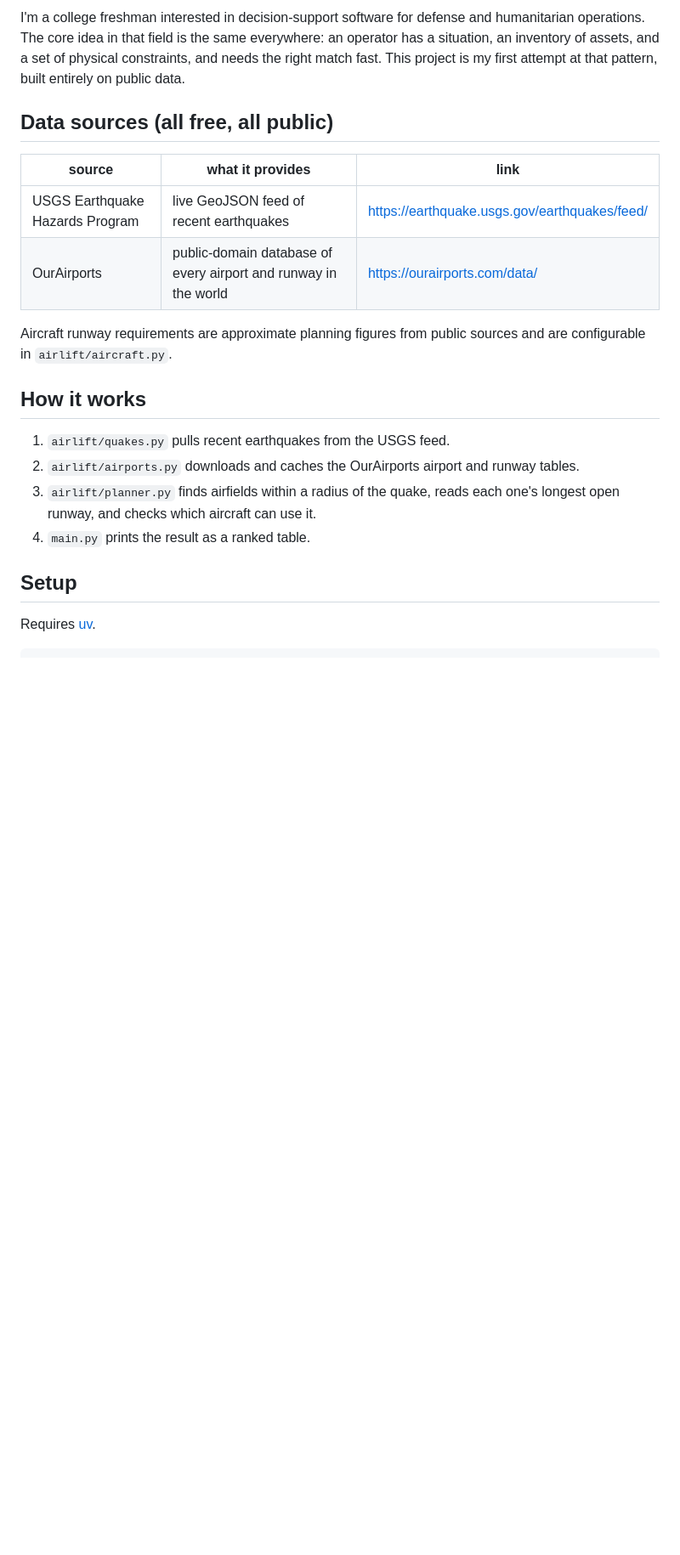
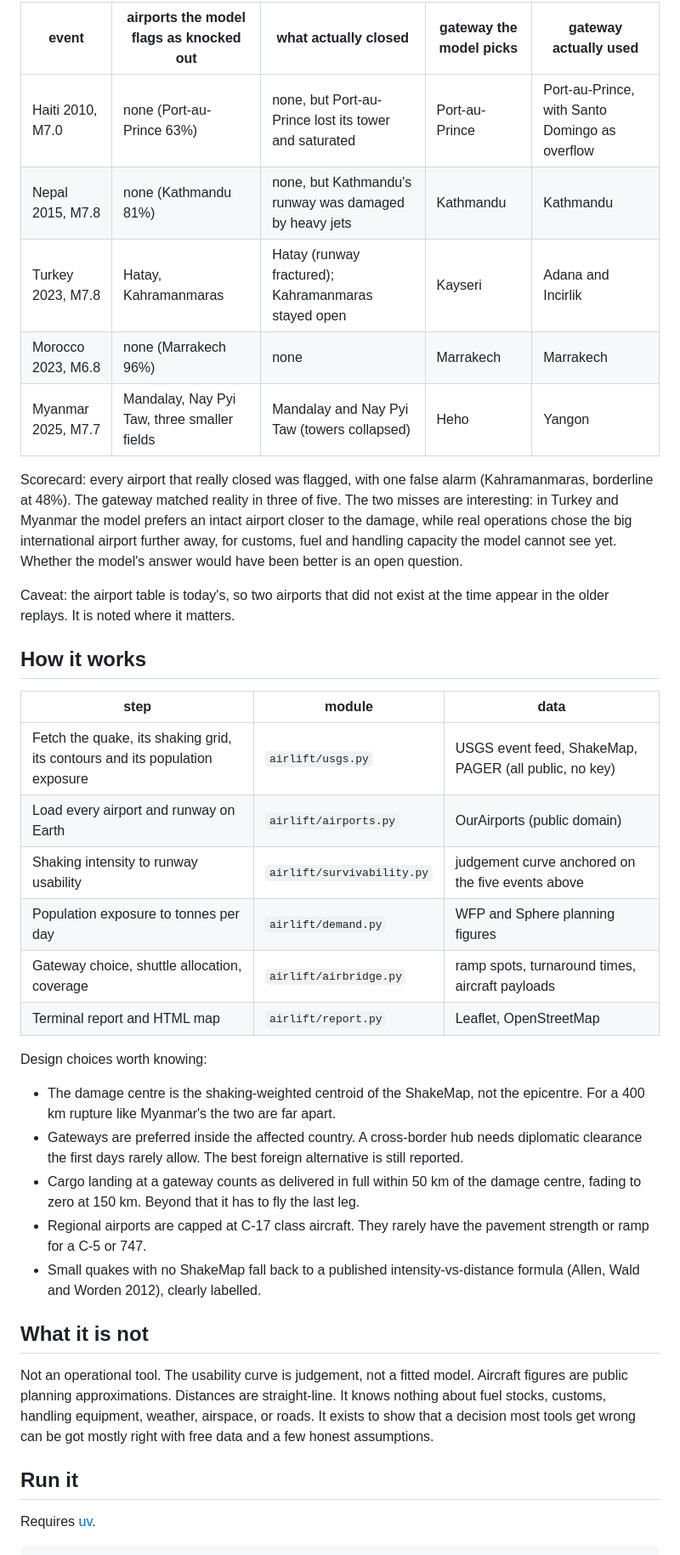
Before and after one commit to sachabidermann/airlift-planner, a Markdown page: README.md, the part around one of its changes. Shown at 85% size. GitHub-like rendering; blank space fills up the shorter version.

```diff
--- a/README.md
+++ b/README.md
@@ -25,23 +49,40 @@ M 5.6  78 km NNE of Tobelo, Indonesia  (2026-09-14 10:58 UTC)
 
-I'm a college freshman interested in decision-support software for defense and humanitarian operations. The core idea in that field is the same everywhere: an operator has a situation, an inventory of assets, and a set of physical constraints, and needs the right match fast. This project is my first attempt at that pattern, built entirely on public data.
+| event | airports the model flags as knocked out | what actually closed | gateway the model picks | gateway actually used |
+|---|---|---|---|---|
+| Haiti 2010, M7.0 | none (Port-au-Prince 63%) | none, but Port-au-Prince lost its tower and saturated | Port-au-Prince | Port-au-Prince, with Santo Domingo as overflow |
+| Nepal 2015, M7.8 | none (Kathmandu 81%) | none, but Kathmandu's runway was damaged by heavy jets | Kathmandu | Kathmandu |
+| Turkey 2023, M7.8 | Hatay, Kahramanmaras | Hatay (runway fractured); Kahramanmaras stayed open | Kayseri | Adana and Incirlik |
+| Morocco 2023, M6.8 | none (Marrakech 96%) | none | Marrakech | Marrakech |
+| Myanmar 2025, M7.7 | Mandalay, Nay Pyi Taw, three smaller fields | Mandalay and Nay Pyi Taw (towers collapsed) | Heho | Yangon |
 
-## Data sources (all free, all public)
+Scorecard: every airport that really closed was flagged, with one false alarm (Kahramanmaras, borderline at 48%). The gateway matched reality in three of five. The two misses are interesting: in Turkey and Myanmar the model prefers an intact airport closer to the damage, while real operations chose the big international airport further away, for customs, fuel and handling capacity the model cannot see yet. Whether the model's answer would have been better is an open question.
 
-| source | what it provides | link |
-|---|---|---|
-| USGS Earthquake Hazards Program | live GeoJSON feed of recent earthquakes | https://earthquake.usgs.gov/earthquakes/feed/ |
-| OurAirports | public-domain database of every airport and runway in the world | https://ourairports.com/data/ |
-
-Aircraft runway requirements are approximate planning figures from public sources and are configurable in `airlift/aircraft.py`.
+Caveat: the airport table is today's, so two airports that did not exist at the time appear in the older replays. It is noted where it matters.
 
 ## How it works
 
-1. `airlift/quakes.py` pulls recent earthquakes from the USGS feed.
-2. `airlift/airports.py` downloads and caches the OurAirports airport and runway tables.
-3. `airlift/planner.py` finds airfields within a radius of the quake, reads each one's longest open runway, and checks which aircraft can use it.
-4. `main.py` prints the result as a ranked table.
+| step | module | data |
+|---|---|---|
+| Fetch the quake, its shaking grid, its contours and its population exposure | `airlift/usgs.py` | USGS event feed, ShakeMap, PAGER (all public, no key) |
+| Load every airport and runway on Earth | `airlift/airports.py` | OurAirports (public domain) |
+| Shaking intensity to runway usability | `airlift/survivability.py` | judgement curve anchored on the five events above |
+| Population exposure to tonnes per day | `airlift/demand.py` | WFP and Sphere planning figures |
+| Gateway choice, shuttle allocation, coverage | `airlift/airbridge.py` | ramp spots, turnaround times, aircraft payloads |
+| Terminal report and HTML map | `airlift/report.py` | Leaflet, OpenStreetMap |
 
-## Setup
+Design choices worth knowing:
+
+- The damage centre is the shaking-weighted centroid of the ShakeMap, not the epicentre. For a 400 km rupture like Myanmar's the two are far apart.
+- Gateways are preferred inside the affected country. A cross-border hub needs diplomatic clearance the first days rarely allow. The best foreign alternative is still reported.
+- Cargo landing at a gateway counts as delivered in full within 50 km of the damage centre, fading to zero at 150 km. Beyond that it has to fly the last leg.
+- Regional airports are capped at C-17 class aircraft. They rarely have the pavement strength or ramp for a C-5 or 747.
+- Small quakes with no ShakeMap fall back to a published intensity-vs-distance formula (Allen, Wald and Worden 2012), clearly labelled.
+
+## What it is not
+
+Not an operational tool. The usability curve is judgement, not a fitted model. Aircraft figures are public planning approximations. Distances are straight-line. It knows nothing about fuel stocks, customs, handling equipment, weather, airspace, or roads. It exists to show that a decision most tools get wrong can be got mostly right with free data and a few honest assumptions.
+
+## Run it
 
 Requires [uv](https://docs.astral.sh/uv/).
 
```
Also changed, not shown: other parts of README.md (+50 -21 lines), backtests/RESULTS.md (added, +128 -0 lines), docs/myanmar-2025.png (added), 14 other files.
